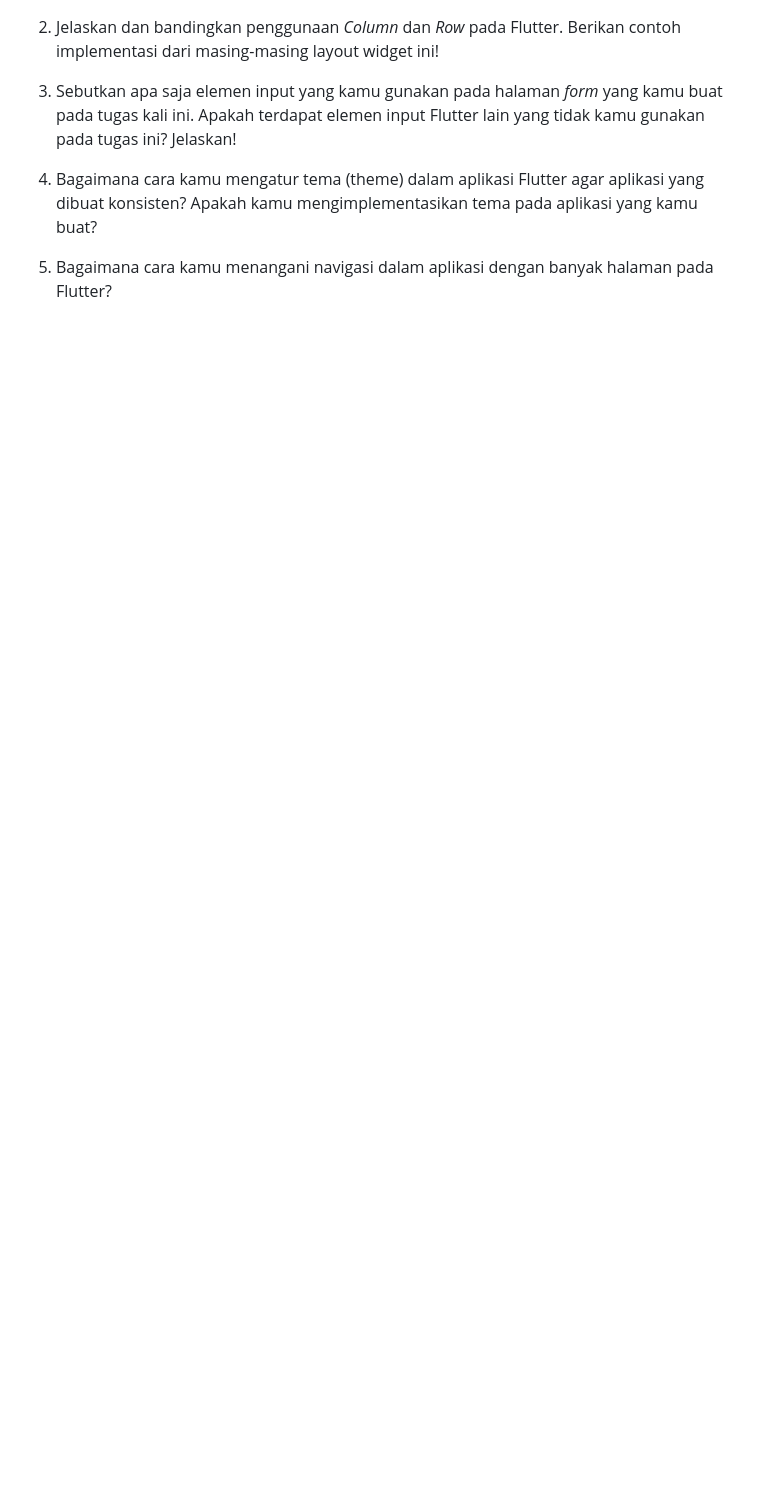
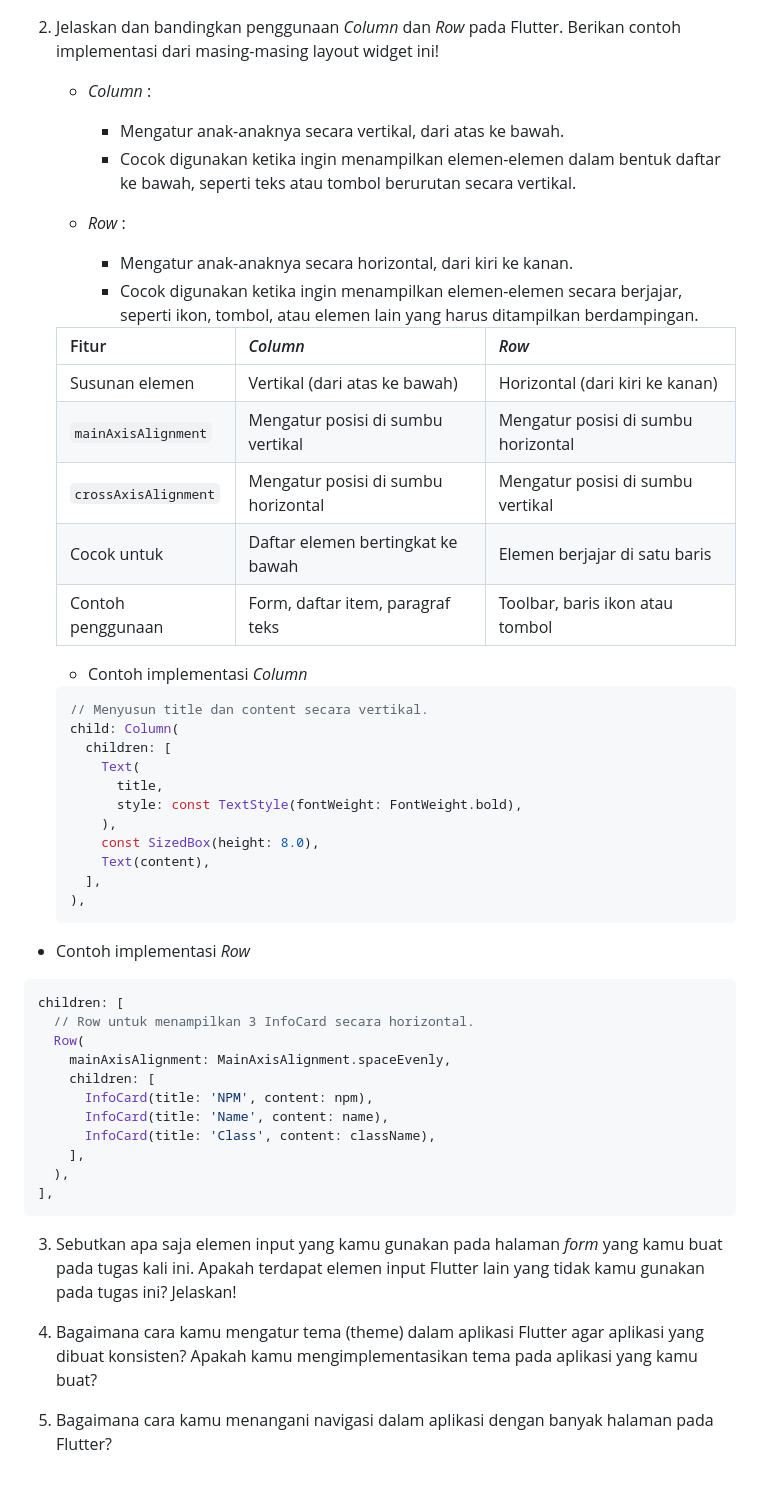
Before and after one commit to kaachiii/lazacil-mobile, a Markdown page: README.md, the part around the change printed below. Rendered like a GitHub page; blank space fills up the shorter version.

Commit message:
Mengerjakan README

````diff
--- a/README.md
+++ b/README.md
@@ -104,4 +128,52 @@ A new Flutter project for the Lazacil mobile version.
 2. Jelaskan dan bandingkan penggunaan *Column* dan *Row* pada Flutter. Berikan contoh implementasi dari masing-masing layout widget ini!
+
+    - *Column* :
+      - Mengatur anak-anaknya secara vertikal, dari atas ke bawah.
+      - Cocok digunakan ketika ingin menampilkan elemen-elemen dalam bentuk daftar ke bawah, seperti teks atau tombol berurutan secara vertikal.
+
+    - *Row* :
+      - Mengatur anak-anaknya secara horizontal, dari kiri ke kanan.
+      - Cocok digunakan ketika ingin menampilkan elemen-elemen secara berjajar, seperti ikon, tombol, atau elemen lain yang harus ditampilkan berdampingan.
+
+    | Fitur | *Column* | *Row* |
+    | ---- | ----- | ----- |
+    | Susunan elemen | Vertikal (dari atas ke bawah)	| Horizontal (dari kiri ke kanan) |
+    | `mainAxisAlignment` | Mengatur posisi di sumbu vertikal | Mengatur posisi di sumbu horizontal |
+    | `crossAxisAlignment` | Mengatur posisi di sumbu horizontal | Mengatur posisi di sumbu vertikal |
+    | Cocok untuk | Daftar elemen bertingkat ke bawah | Elemen berjajar di satu baris |
+    | Contoh penggunaan | Form, daftar item, paragraf teks | Toolbar, baris ikon atau tombol |
+
+    - Contoh implementasi *Column*
+
+    ```dart
+    // Menyusun title dan content secara vertikal.
+    child: Column(
+      children: [
+        Text(
+          title,
+          style: const TextStyle(fontWeight: FontWeight.bold),
+        ),
+        const SizedBox(height: 8.0),
+        Text(content),
+      ],
+    ),
+    ```
+
+  - Contoh implementasi *Row*
+
+  ```dart
+  children: [
+    // Row untuk menampilkan 3 InfoCard secara horizontal.
+    Row(
+      mainAxisAlignment: MainAxisAlignment.spaceEvenly,
+      children: [
+        InfoCard(title: 'NPM', content: npm),
+        InfoCard(title: 'Name', content: name),
+        InfoCard(title: 'Class', content: className),
+      ],
+    ),
+  ],
+  ```
 
 3. Sebutkan apa saja elemen input yang kamu gunakan pada halaman *form* yang kamu buat pada tugas kali ini. Apakah terdapat elemen input Flutter lain yang tidak kamu gunakan pada tugas ini? Jelaskan!
 
````
Also changed, not shown: other parts of README.md (+24 -0 lines).
